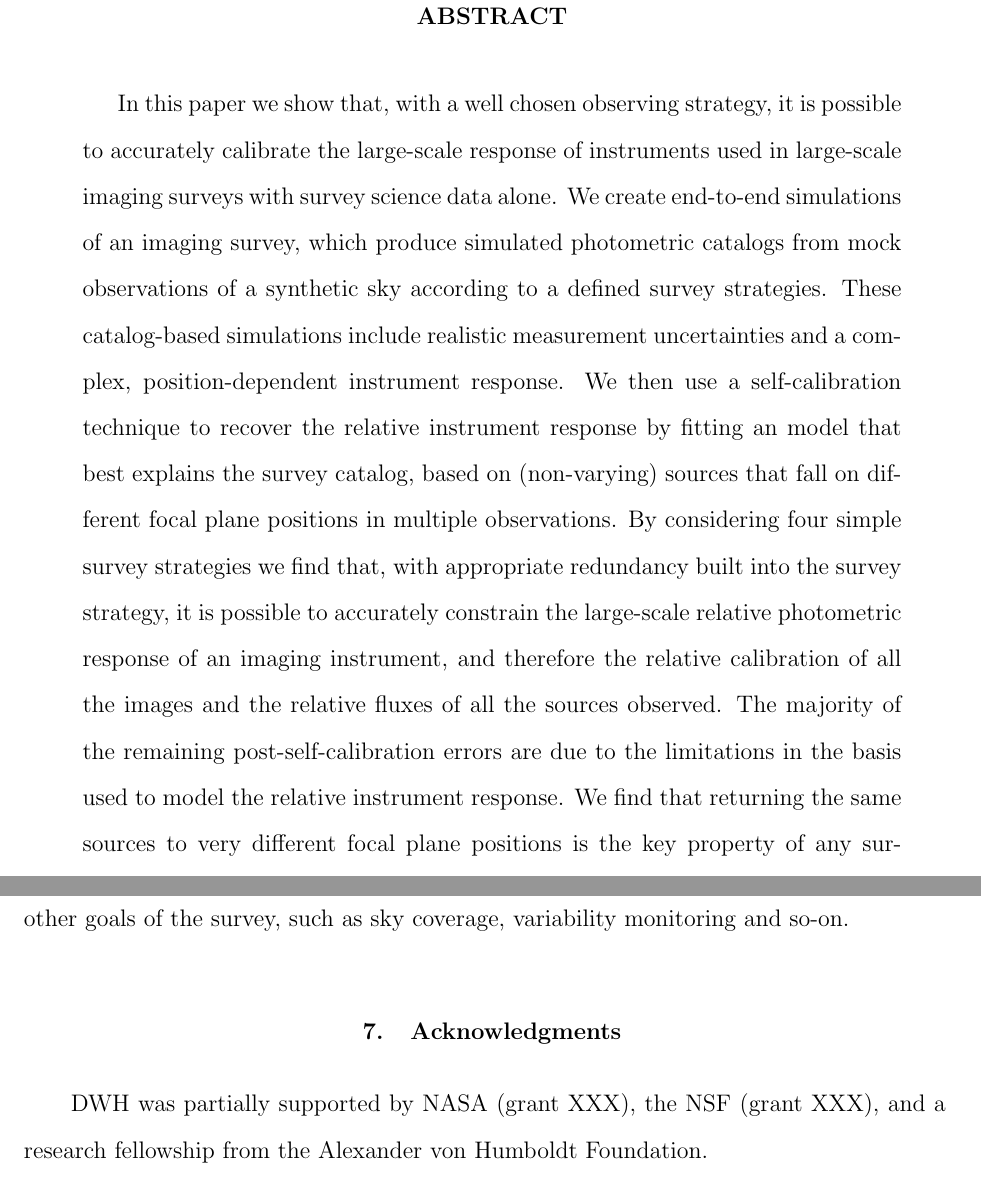
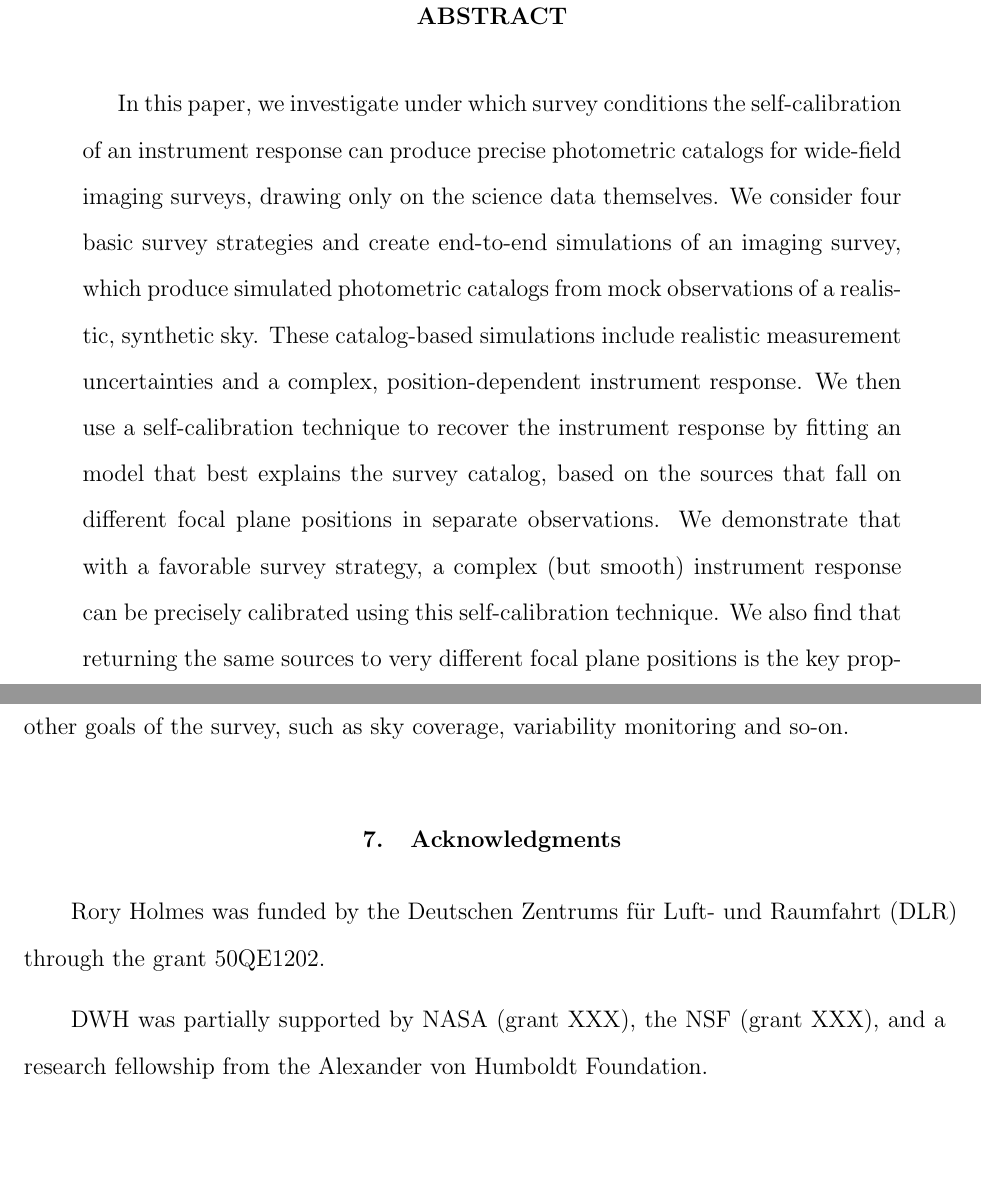
Before and after one commit to davidwhogg/SelfCalibration, a LaTeX paper (paper/self_calibration_I.tex): two parts of pages 2 and 18 of 28, joined at a grey line, cut so that both start at the same text, the shorter picture padded with empty space. Compiled offline with pdfLaTeX.

Commit message:
euclid: update paper abstract
git-svn-id: svn+ssh://astrometry.net/svn/trunk/projects/euclid@20264 03a3cea6-2c03-0410-ac9b-9271b1c66c29

```diff
--- a/paper/self_calibration_I.tex
+++ b/paper/self_calibration_I.tex
@@ -37,7 +37,7 @@
 
 
 \begin{abstract}
-In this paper we show that, with a well chosen observing strategy, it is possible to accurately calibrate the large-scale response of instruments used in large-scale imaging surveys with survey science data alone. We create end-to-end simulations of an imaging survey, which produce simulated photometric catalogs from mock observations of a synthetic sky according to a defined survey strategies. These catalog-based simulations include realistic measurement uncertainties and a complex, position-dependent instrument response. We then use a self-calibration technique to recover the relative instrument response by fitting an model that best explains the survey catalog, based on (non-varying) sources that fall on different focal plane positions in multiple observations. By considering four simple survey strategies we find that, with appropriate redundancy built into the survey strategy, it is possible to accurately constrain the large-scale relative photometric response of an imaging instrument, and therefore the relative calibration of all the images and the relative fluxes of all the sources observed. The majority of the remaining post-self-calibration errors are due to the limitations in the basis used to model the relative instrument response. We find that returning the same sources to very different focal plane positions is the key property of any survey strategy designed for accurate retrospective calibration. The results of this work suggest the following advice for those considering the design of large-scale imaging surveys: Do not use a regular tiling of the sky; instead return the same sources to very different focal plane positions.
+In this paper, we investigate under which survey conditions the self-calibration of an instrument response can produce precise photometric catalogs for wide-field imaging surveys, drawing only on the science data themselves. We consider four basic survey strategies and create end-to-end simulations of an imaging survey, which produce simulated photometric catalogs from mock observations of a realistic, synthetic sky. These catalog-based simulations include realistic measurement uncertainties and a complex, position-dependent instrument response. We then use a self-calibration technique to recover the instrument response by fitting an model that best explains the survey catalog, based on the sources that fall on different focal plane positions in separate observations. We demonstrate that with a favorable survey strategy, a complex (but smooth) instrument response can be precisely calibrated using this self-calibration technique. We also find that returning the same sources to very different focal plane positions is the key property of any survey strategy designed for accurate retrospective calibration. The results of this work suggest the following advice for those considering the design of large-scale imaging surveys: Do not use a regular tiling of the sky; instead return the same sources to very different focal plane positions.
 \end{abstract}
 
 \keywords{Relative Photometric Calibration: Imaging Survey: Survey Strategy}
@@ -230,6 +230,8 @@ In this paper, we have considered the design of survey strategies for calibratin
 
 \acknowledgments
 \section{Acknowledgments}
+Rory Holmes was funded by the Deutschen Zentrums f\"ur Luft- und Raumfahrt (DLR) through the grant 50QE1202.
+
 DWH was partially supported by NASA (grant XXX), the NSF (grant XXX), and a research fellowship from the Alexander von Humboldt Foundation.
 
 \begin{thebibliography}{}
```
Also changed, not shown: paper/self_calibration_I.pdf, 1 other file.
